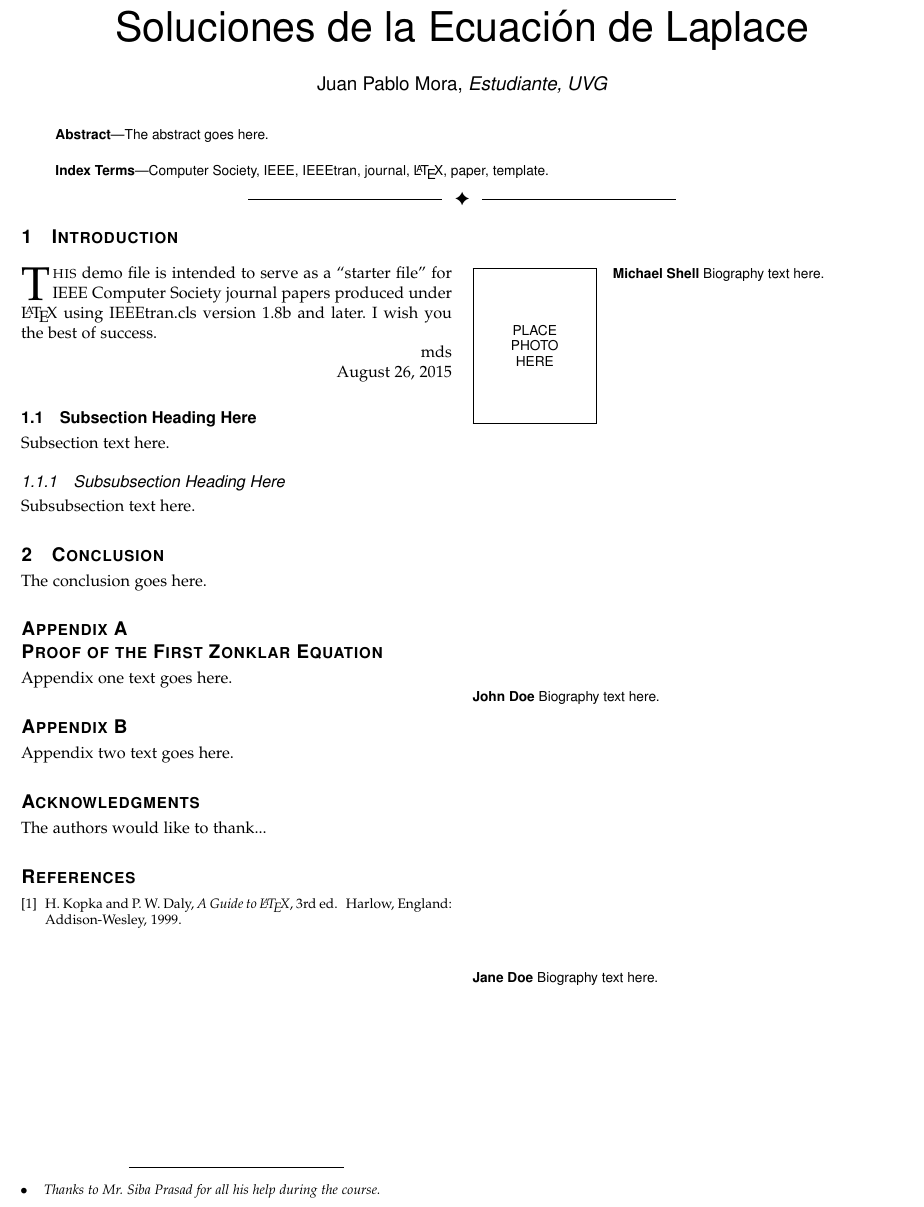
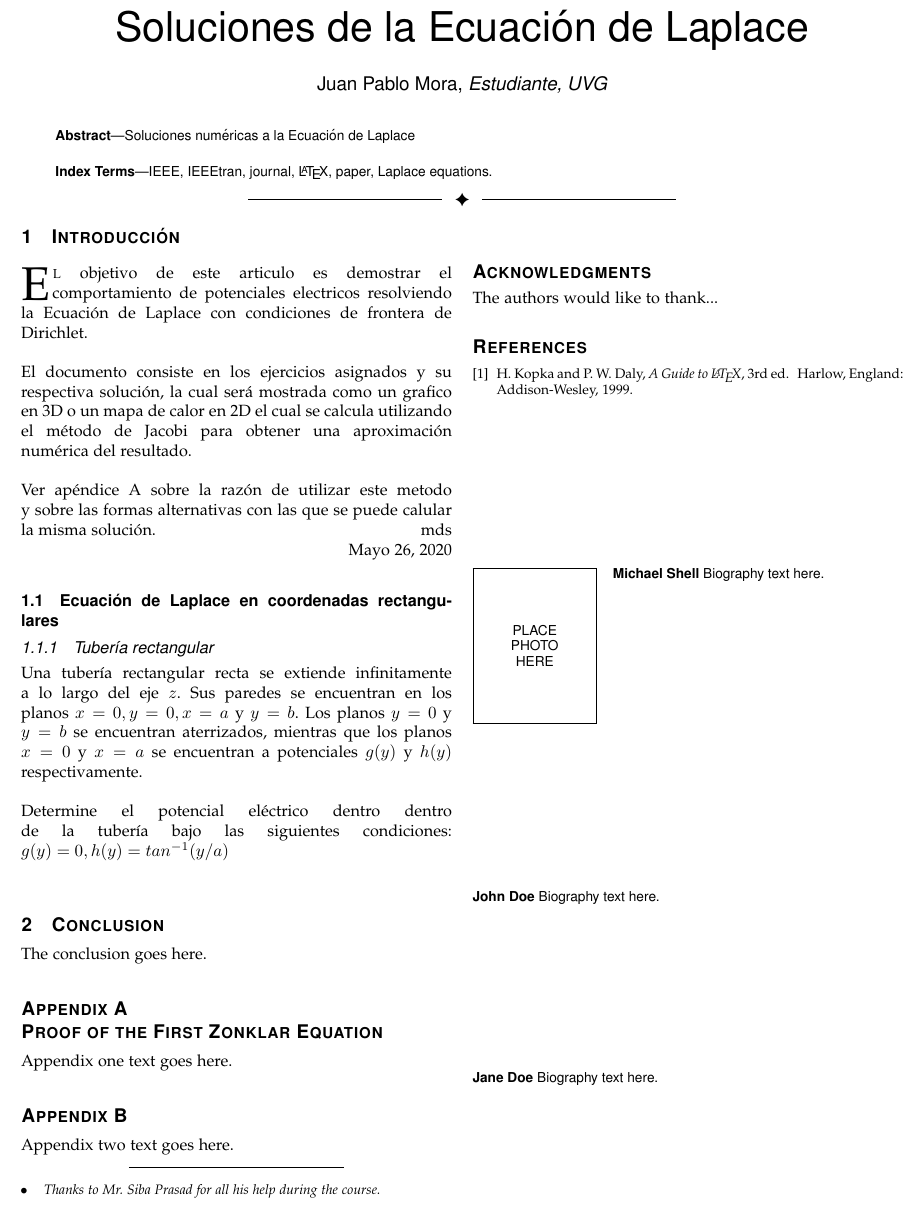
Before and after one commit to JPaulMora/Numerical-Laplace, a LaTeX paper (Informe/Proyecto.tex): part of the page, cut so that both start at the same text. Compiled offline with pdfLaTeX.

```diff
--- a/Informe/Proyecto.tex
+++ b/Informe/Proyecto.tex
@@ -425,7 +424,7 @@
 
 % The paper headers
 \markboth{Teoría Electromagnética Sección~20, Proyecto~1, Mayo~2020}%
-{Shell Bare Demo of IEEEtran.cls for Computer Society Journals}
+{Soluciones de la Ecuación de Laplace}
 % The only time the second header will appear is for the odd numbered pages
 % after the title page when using the twoside option.
 %
@@ -464,12 +463,12 @@
 % in the abstract or keywords.
 \IEEEtitleabstractindextext{%
 \begin{abstract}
-The abstract goes here.
+Soluciones numéricas a la Ecuación de Laplace
 \end{abstract}
 
 % Note that keywords are not normally used for peerreview papers.
 \begin{IEEEkeywords}
-Computer Society, IEEE, IEEEtran, journal, \LaTeX, paper, template.
+IEEE, IEEEtran, journal, \LaTeX, paper, Laplace equations.
 \end{IEEEkeywords}}
 
 
@@ -502,7 +501,7 @@
 
 
 
-\IEEEraisesectionheading{\section{Introduction}\label{sec:introduction}}
+\IEEEraisesectionheading{\section{Introducción}\label{sec:introduction}}
 % Computer Society journal (but not conference!) papers do something unusual
 % with the very first section heading (almost always called "Introduction").
 % They place it ABOVE the main text! IEEEtran.cls does not automatically do
@@ -529,25 +528,32 @@
 %
 % Here we have the typical use of a "T" for an initial drop letter
 % and "HIS" in caps to complete the first word.
-\IEEEPARstart{T}{his} demo file is intended to serve as a ``starter file''
-for IEEE Computer Society journal papers produced under \LaTeX\ using
-IEEEtran.cls version 1.8b and later.
-% You must have at least 2 lines in the paragraph with the drop letter
-% (should never be an issue)
-I wish you the best of success.
-
+\IEEEPARstart{E}{l} objetivo de este articulo es demostrar el comportamiento
+de potenciales electricos resolviendo la Ecuación de Laplace con condiciones de
+frontera de Dirichlet.
+\\\\
+El documento consiste en los ejercicios asignados y su respectiva solución,
+la cual será mostrada como un grafico en 3D o un mapa de calor en 2D el cual se
+calcula utilizando el método de Jacobi para obtener una aproximación numérica del resultado.
+\\\\
+Ver apéndice A sobre la razón de utilizar este metodo y sobre las formas alternativas con
+las que se puede calular la misma solución.
 \hfill mds
 
-\hfill August 26, 2015
+\hfill Mayo 26, 2020
 
-\subsection{Subsection Heading Here}
-Subsection text here.
+\subsection{Ecuación de Laplace en coordenadas rectangulares}
 
-% needed in second column of first page if using \IEEEpubid
-%\IEEEpubidadjcol
+\subsubsection{Tubería rectangular}
+Una tubería rectangular recta se extiende infinitamente a lo largo del eje \(z\).
+Sus paredes se encuentran en los planos \(x=0,y=0,x=a\) y \(y=b\).
+Los planos \(y = 0\) y \(y = b\) se encuentran aterrizados, mientras que los planos
+\(x = 0\) y \(x = a\) se encuentran a potenciales \(g(y)\) y \(h(y)\) respectivamente.
+\\\\
+Determine el potencial eléctrico dentro dentro de la tubería bajo las siguientes condiciones:
+\(g(y) = 0, h(y) = tan^{-1}(y/a)\)
+\\
 
-\subsubsection{Subsubsection Heading Here}
-Subsubsection text here.
 
 
 % An example of a floating figure using the graphicx package.
```
Also changed, not shown: Informe/Proyecto.tex (1 more changed lines), 1 other file.
